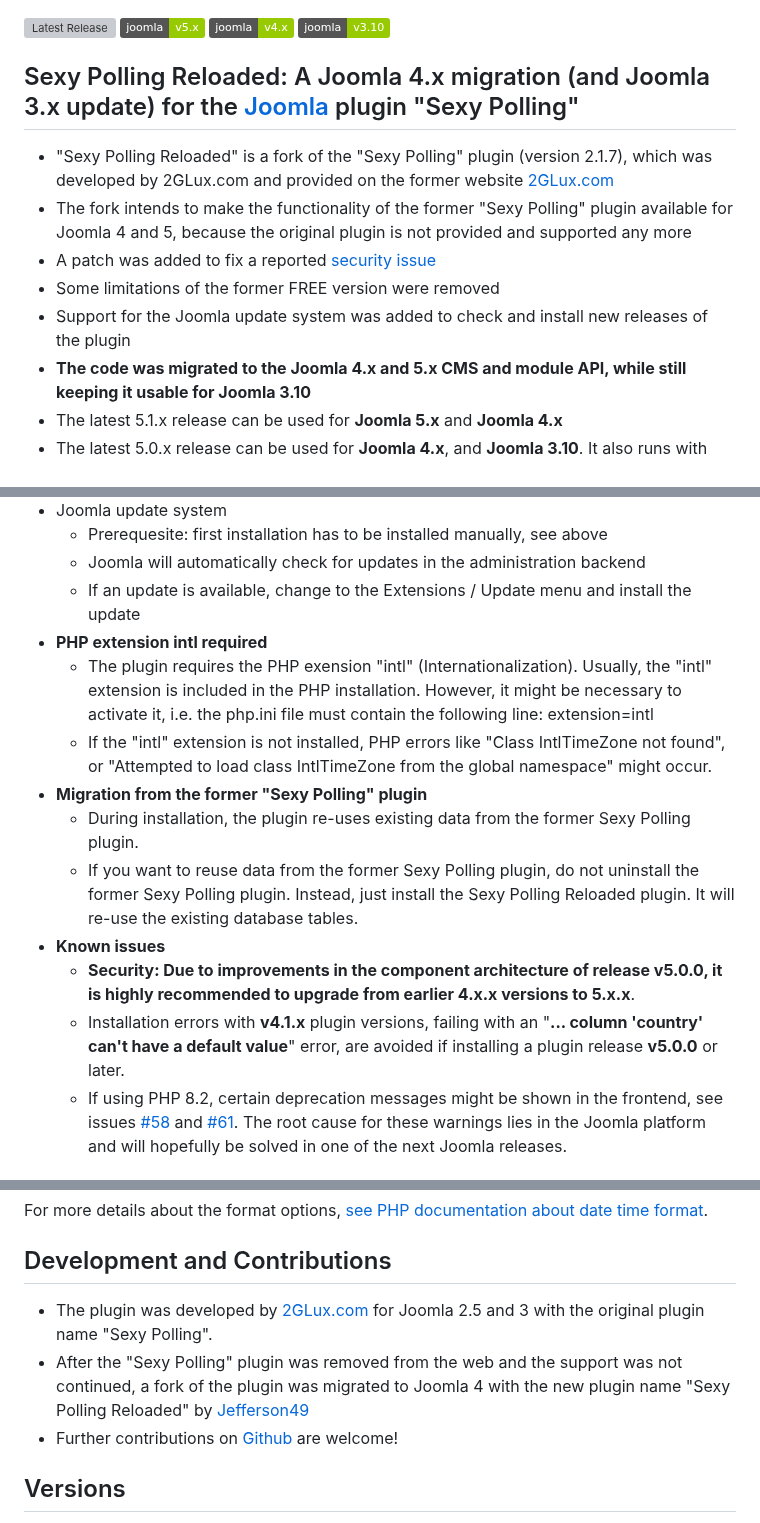
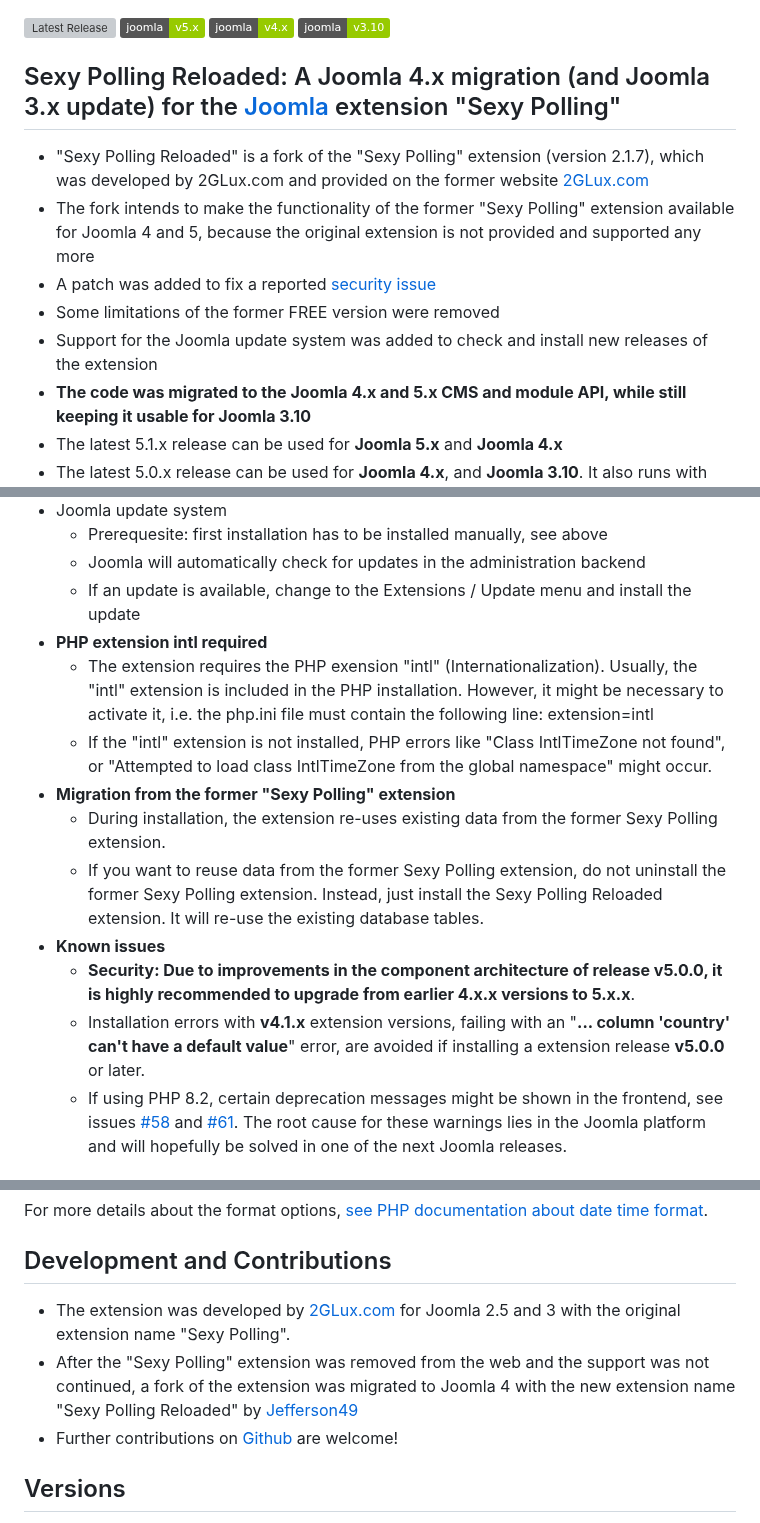
Before and after one commit to Jefferson49/Joomla_extension_sexypolling_reloaded, a Markdown page: README.md, 3 parts joined by grey strips. Drawn GitHub-style; badges without logos; grey boxes are pictures that could not be loaded.

Commit message:
Updated Readme file regarding substition of plugin by extension

```diff
--- a/README.md
+++ b/README.md
@@ -2,12 +2,12 @@
 [![Joomla major version](https://img.shields.io/badge/joomla-v5.x-green)](https://downloads.joomla.org/cms/joomla4)
 [![Joomla major version](https://img.shields.io/badge/joomla-v4.x-green)](https://downloads.joomla.org/cms/joomla4)
 [![Joomla major version](https://img.shields.io/badge/joomla-v3.10-green)](https://downloads.joomla.org/cms/joomla3)
-## Sexy Polling Reloaded: A Joomla 4.x migration (and Joomla 3.x update) for the [Joomla](https://www.joomla.org/) plugin "Sexy Polling"
-+ "Sexy Polling Reloaded" is a fork of the "Sexy Polling" plugin (version 2.1.7), which was developed by 2GLux.com and provided on the former website [2GLux.com](https://web.archive.org/web/20211215150923/https://2glux.com/projects/sexypolling)
-+ The fork intends to make the functionality of the former "Sexy Polling" plugin available for Joomla 4 and 5, because the original plugin is not provided and supported any more
+## Sexy Polling Reloaded: A Joomla 4.x migration (and Joomla 3.x update) for the [Joomla](https://www.joomla.org/) extension "Sexy Polling"
++ "Sexy Polling Reloaded" is a fork of the "Sexy Polling" extension (version 2.1.7), which was developed by 2GLux.com and provided on the former website [2GLux.com](https://web.archive.org/web/20211215150923/https://2glux.com/projects/sexypolling)
++ The fork intends to make the functionality of the former "Sexy Polling" extension available for Joomla 4 and 5, because the original extension is not provided and supported any more
 + A patch was added to fix a reported [security issue](https://www.exploit-db.com/exploits/50927)
 + Some limitations of the former FREE version were removed
-+ Support for the Joomla update system was added to check and install new releases of the plugin
++ Support for the Joomla update system was added to check and install new releases of the extension
 + **The code was migrated to the Joomla 4.x and 5.x CMS and module API, while still keeping it usable for Joomla 3.10**
 + The latest 5.1.x release can be used for **Joomla 5.x** and **Joomla 4.x**
 + The latest 5.0.x release can be used for **Joomla 4.x**, and **Joomla 3.10**. It also runs with **Joomla 5.x** if using the Backward Compatibility plugin.
@@ -21,14 +21,14 @@
     + Joomla will automatically check for updates in the administration backend
     + If an update is available, change to the Extensions / Update menu and install the update
 + **PHP extension intl required**
-   + The plugin requires the PHP exension "intl" (Internationalization). Usually, the "intl" extension is included in the PHP installation. However, it might be necessary to activate it, i.e. the php.ini file must contain the following line: extension=intl
+   + The extension requires the PHP exension "intl" (Internationalization). Usually, the "intl" extension is included in the PHP installation. However, it might be necessary to activate it, i.e. the php.ini file must contain the following line: extension=intl
    + If the "intl" extension is not installed, PHP errors like "Class IntlTimeZone not found", or "Attempted to load class IntlTimeZone from the global namespace" might occur.
-+ **Migration from the former "Sexy Polling" plugin**
-    + During installation, the plugin re-uses existing data from the former Sexy Polling plugin.
-    + If you want to reuse data from the former Sexy Polling plugin, do not uninstall the former Sexy Polling plugin. Instead, just install the Sexy Polling Reloaded plugin. It will re-use the existing database tables.
++ **Migration from the former "Sexy Polling" extension**
+    + During installation, the extension re-uses existing data from the former Sexy Polling extension.
+    + If you want to reuse data from the former Sexy Polling extension, do not uninstall the former Sexy Polling extension. Instead, just install the Sexy Polling Reloaded extension. It will re-use the existing database tables.
 + **Known issues**
     + **Security: Due to improvements in the component architecture of release v5.0.0, it is highly recommended to upgrade from earlier 4.x.x versions to 5.x.x**.
-    + Installation errors with **v4.1.x** plugin versions, failing with an "**... column 'country' can't have a default value**" error, are avoided if installing a plugin release **v5.0.0** or later.
+    + Installation errors with **v4.1.x** extension versions, failing with an "**... column 'country' can't have a default value**" error, are avoided if installing a extension release **v5.0.0** or later.
     + If using PHP 8.2, certain deprecation messages might be shown in the frontend, see issues [#58](https://github.com/Jefferson49/Joomla_plugin_sexypolling_reloaded/issues/58) and [#61](https://github.com/Jefferson49/Joomla_plugin_sexypolling_reloaded/issues/61). The root cause for these warnings lies in the Joomla platform and will hopefully be solved in one of the next Joomla releases.
 ##  Date formats
 The date format, which is shown in poll modules, can be specified in the Joomla administration at: Components -> Sexy Polling Reloaded -> Polls -> Edit -> Date Format.
@@ -42,8 +42,8 @@ Examples for the date format:
 For more details about the format options, [see PHP documentation about date time format](https://www.php.net/manual/en/datetime.format.php).
 
 ## Development and Contributions
-+ The plugin was developed by [2GLux.com](2GLux.com) for Joomla 2.5 and 3 with the original plugin name "Sexy Polling".
-+ After the "Sexy Polling" plugin was removed from the web and the support was not continued, a fork of the plugin was migrated to Joomla 4 with the new plugin name "Sexy Polling Reloaded" by [Jefferson49](https://github.com/Jefferson49)
++ The extension was developed by [2GLux.com](2GLux.com) for Joomla 2.5 and 3 with the original extension name "Sexy Polling".
++ After the "Sexy Polling" extension was removed from the web and the support was not continued, a fork of the extension was migrated to Joomla 4 with the new extension name "Sexy Polling Reloaded" by [Jefferson49](https://github.com/Jefferson49)
 + Further contributions on [Github](https://github.com/Jefferson49/Joomla_plugin_sexypolling_reloaded) are welcome!
 
 ##  Versions
```
